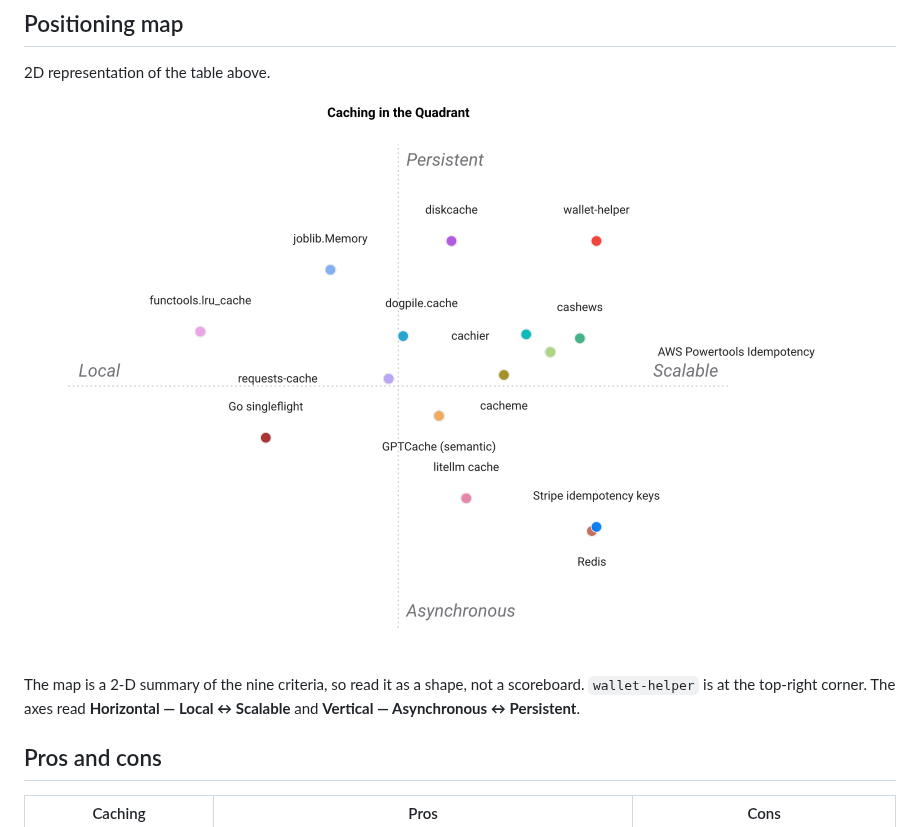
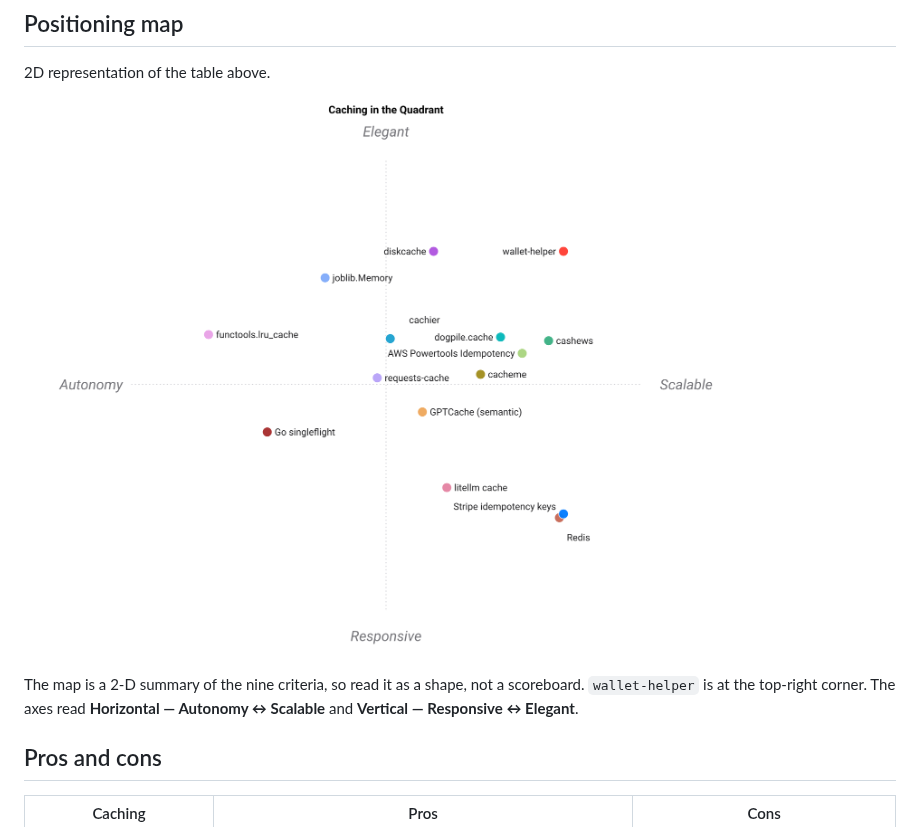
Before and after one commit to warith-harchaoui/wallet-helper, a Markdown page: LANDSCAPE.md, the part around the change. Drawn GitHub-style; pictures changed too: assets/landscape.png.

Commit message:
docs: regenerate LANDSCAPE/PAYSAGE positioning figures
Rerun via gen_landscape.py against the current standpoint (Vega retired,
SVG+resvg_py rasterisation pipeline).

```diff
--- a/LANDSCAPE.md
+++ b/LANDSCAPE.md
@@ -65,7 +65,7 @@ Rated ⭐ (absent or poor) to ⭐⭐⭐⭐⭐ (best in class) per column.
 
 ![Positioning map](https://raw.githubusercontent.com/warith-harchaoui/wallet-helper/main/assets/landscape.png)
 
-The map is a 2-D summary of the nine criteria, so read it as a shape, not a scoreboard. `wallet-helper` is at the top-right corner. The axes read **Horizontal — Local ↔ Scalable** and **Vertical — Asynchronous ↔ Persistent**.
+The map is a 2-D summary of the nine criteria, so read it as a shape, not a scoreboard. `wallet-helper` is at the top-right corner. The axes read **Horizontal — Autonomy ↔ Scalable** and **Vertical — Responsive ↔ Elegant**.
 <!-- FIGURE:END -->
 
 ## Pros and cons
```
Also changed, not shown: PAYSAGE.md (+1 -1 lines), assets/paysage.png.
